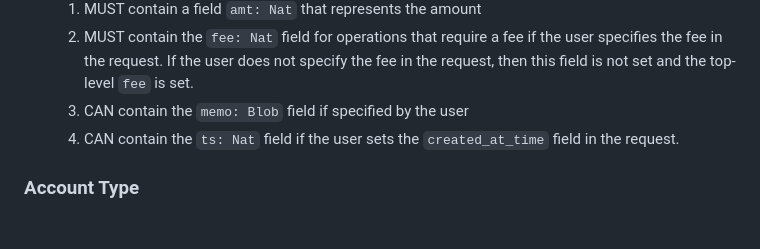
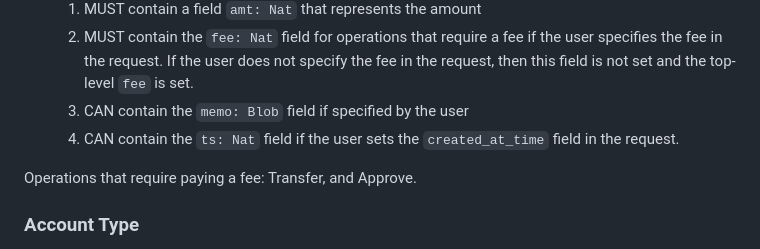
Before and after one commit to dfinity/ICRC-1, a Markdown page: standards/ICRC-3/README.md, the part around the change. Drawn GitHub-style; blank space fills up the shorter version.

Commit message:
Update standards/ICRC-3/README.md
Co-authored-by: :Levi. <31335633+levifeldman@users.noreply.github.com>

```diff
--- a/standards/ICRC-3/README.md
+++ b/standards/ICRC-3/README.md
@@ -105,6 +105,8 @@ A generic ICRC-1 or ICRC-2 Block:
     2. MUST contain the `fee: Nat` field for operations that require a fee if the user specifies the fee in the request. If the user does not specify the fee in the request, then this field is not set and the top-level `fee` is set.
     3. CAN contain the `memo: Blob` field if specified by the user
     4. CAN contain the `ts: Nat` field if the user sets the `created_at_time` field in the request.
+
+Operations that require paying a fee: Transfer, and Approve.
 
 ### Account Type
 
```
